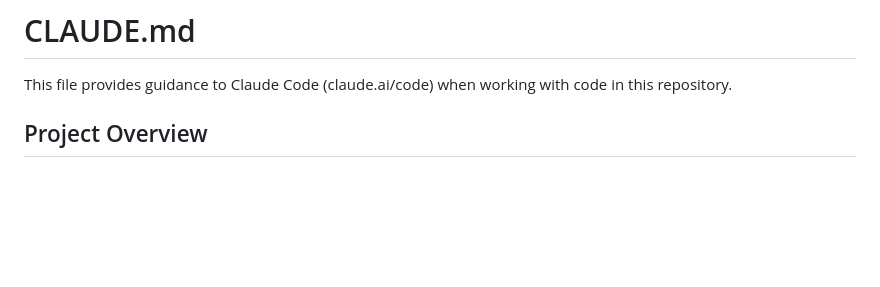
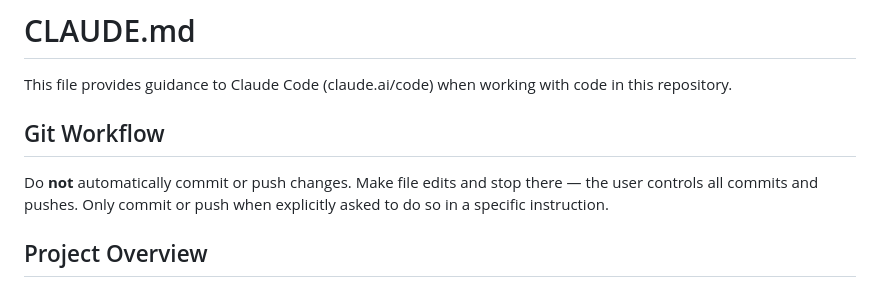
Before and after one commit to kennethmoore-creative/sd-practice, a Markdown page: CLAUDE.md, the part around the change. GitHub-like rendering; blank space fills up the shorter version.

Commit message:
added instruction to claude.md regarding committing and pushing.

```diff
--- a/CLAUDE.md
+++ b/CLAUDE.md
@@ -1,6 +1,10 @@
 # CLAUDE.md
 
 This file provides guidance to Claude Code (claude.ai/code) when working with code in this repository.
+
+## Git Workflow
+
+Do **not** automatically commit or push changes. Make file edits and stop there — the user controls all commits and pushes. Only commit or push when explicitly asked to do so in a specific instruction.
 
 ## Project Overview
 
```
